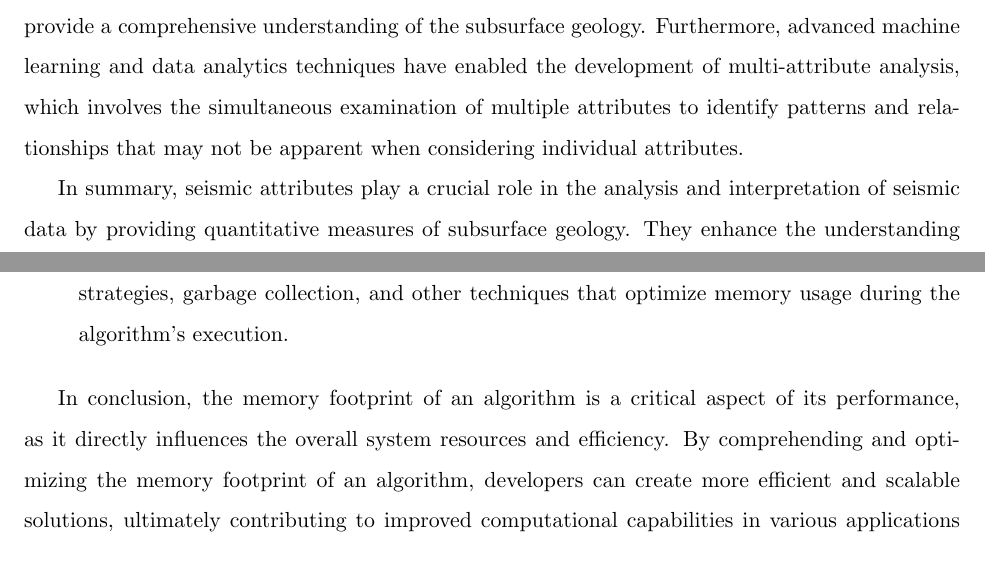
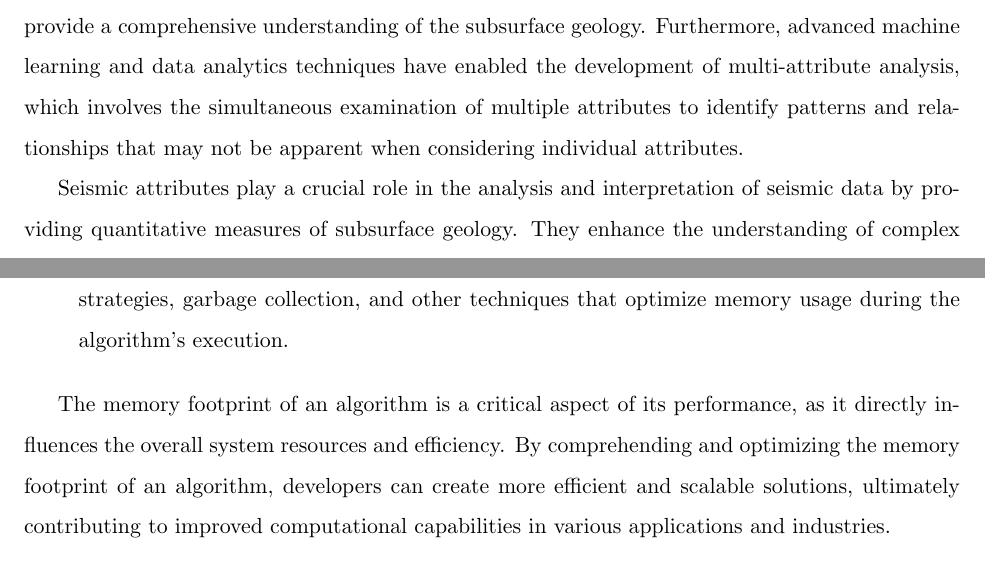
Before and after one commit to delucca-archive/dwsr-eqm, a LaTeX document (main.tex, which reads chapters/2.1-seismic-attributes.tex, chapters/2.2-memory-footprint.tex): two parts of pages 7 and 9 of 24, joined at a grey line, cut so that both start at the same text. Compiled offline with pdfLaTeX.

Commit message:
chore: fix text

```diff
--- a/chapters/2.1-seismic-attributes.tex
+++ b/chapters/2.1-seismic-attributes.tex
@@ -57,6 +57,6 @@ As explained in the previous example, the integration of seismic attributes into
 Seismic attributes can be combined with other data, such as well logs and geological models, to provide a comprehensive understanding of the subsurface geology.
 Furthermore, advanced machine learning and data analytics techniques have enabled the development of multi-attribute analysis, which involves the simultaneous examination of multiple attributes to identify patterns and relationships that may not be apparent when considering individual attributes.
 
-In summary, seismic attributes play a crucial role in the analysis and interpretation of seismic data by providing quantitative measures of subsurface geology.
+Seismic attributes play a crucial role in the analysis and interpretation of seismic data by providing quantitative measures of subsurface geology.
 They enhance the understanding of complex geological settings, improve reservoir characterization, and aid in the prediction of subsurface resources.
 As the field continues to evolve, the integration of seismic attributes with other data sources and advanced computational techniques will further advance the state of knowledge in the field and enable more accurate and efficient exploration and production efforts.
--- a/chapters/2.2-memory-footprint.tex
+++ b/chapters/2.2-memory-footprint.tex
@@ -25,5 +25,5 @@ A deeper understanding of the memory footprint of an algorithm can be achieved b
         This includes memory allocation and deallocation strategies, garbage collection, and other techniques that optimize memory usage during the algorithm's execution.
 \end{itemize}
 
-In conclusion, the memory footprint of an algorithm is a critical aspect of its performance, as it directly influences the overall system resources and efficiency.
+The memory footprint of an algorithm is a critical aspect of its performance, as it directly influences the overall system resources and efficiency.
 By comprehending and optimizing the memory footprint of an algorithm, developers can create more efficient and scalable solutions, ultimately contributing to improved computational capabilities in various applications and industries.
```
Also changed, not shown: main.pdf.
